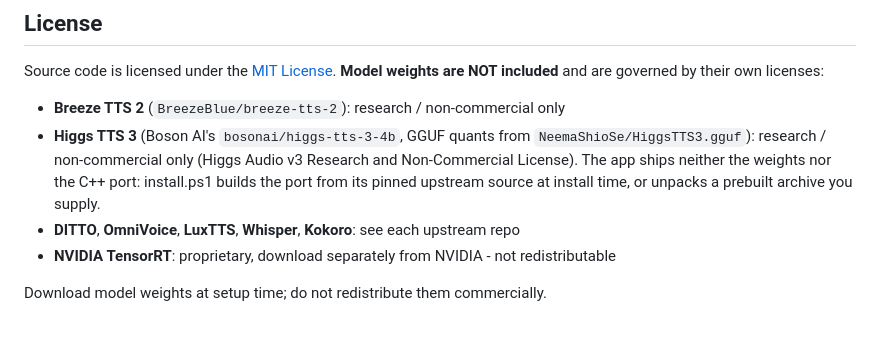
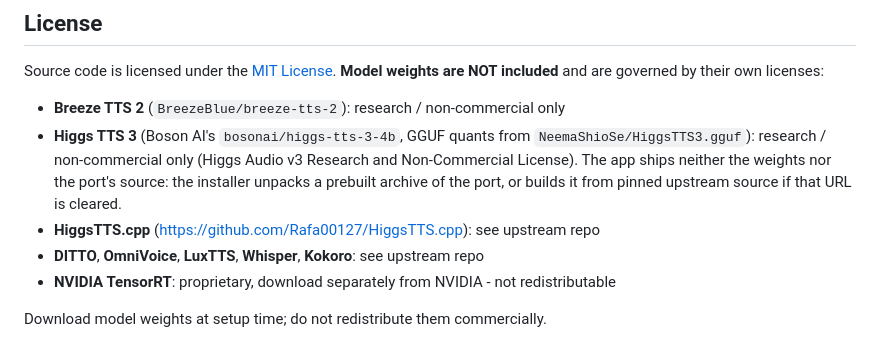
Before and after one commit to MartinForsterNL/Yvette, a Markdown page: README.md, the part around the change. Drawn GitHub-style.

Commit message:
docs: list the HiggsTTS.cpp port and upstream repos in the licence

```diff
--- a/README.md
+++ b/README.md
@@ -151,9 +151,10 @@ included** and are governed by their own licenses:
 - **Higgs TTS 3** (Boson AI's `bosonai/higgs-tts-3-4b`, GGUF quants from
   `NeemaShioSe/HiggsTTS3.gguf`): research / non-commercial only (Higgs Audio v3
   Research and Non-Commercial License). The app ships neither the weights nor the
-  C++ port: install.ps1 builds the port from its pinned upstream source at install
-  time, or unpacks a prebuilt archive you supply.
-- **DITTO**, **OmniVoice**, **LuxTTS**, **Whisper**, **Kokoro**: see each upstream repo
+  port's source: the installer unpacks a prebuilt archive of the port, or builds it
+  from pinned upstream source if that URL is cleared.
+- **HiggsTTS.cpp** (https://github.com/Rafa00127/HiggsTTS.cpp): see upstream repo
+- **DITTO**, **OmniVoice**, **LuxTTS**, **Whisper**, **Kokoro**: see upstream repo
 - **NVIDIA TensorRT**: proprietary, download separately from NVIDIA - not redistributable
 
 Download model weights at setup time; do not redistribute them commercially.
```
Also changed, not shown: install-readme.md (+3 -3 lines).
